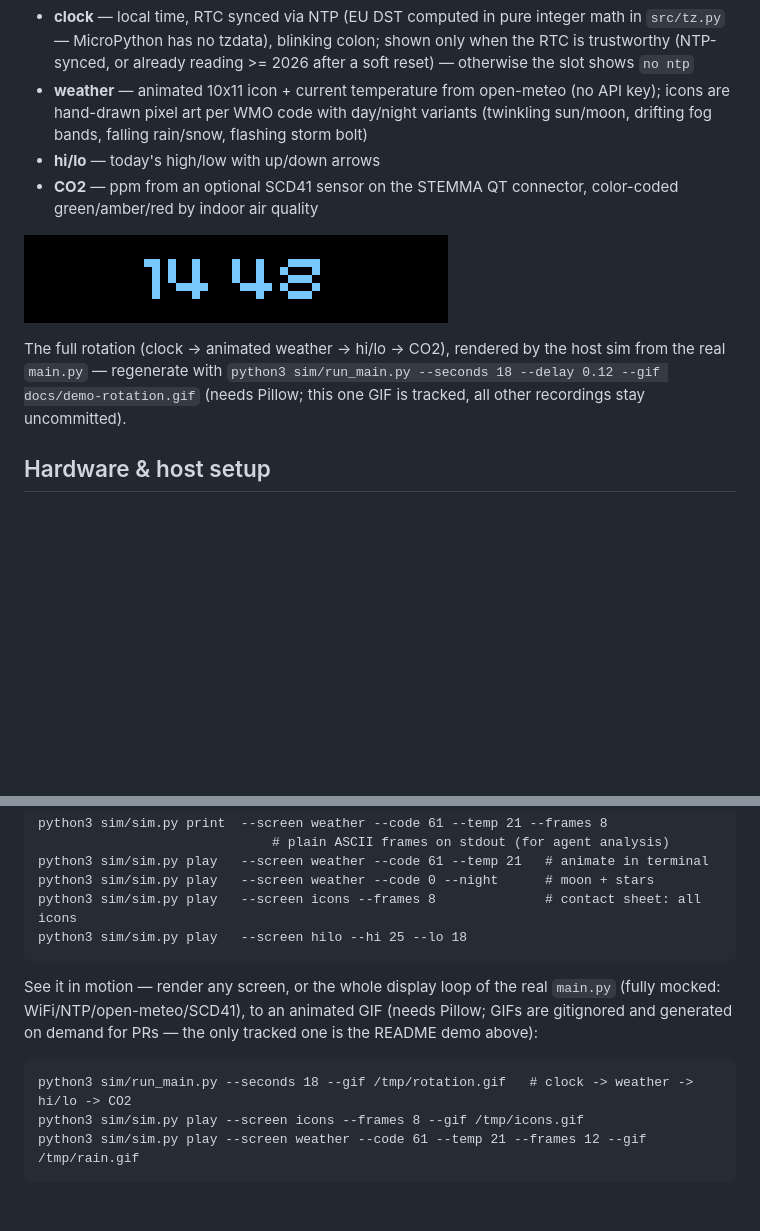
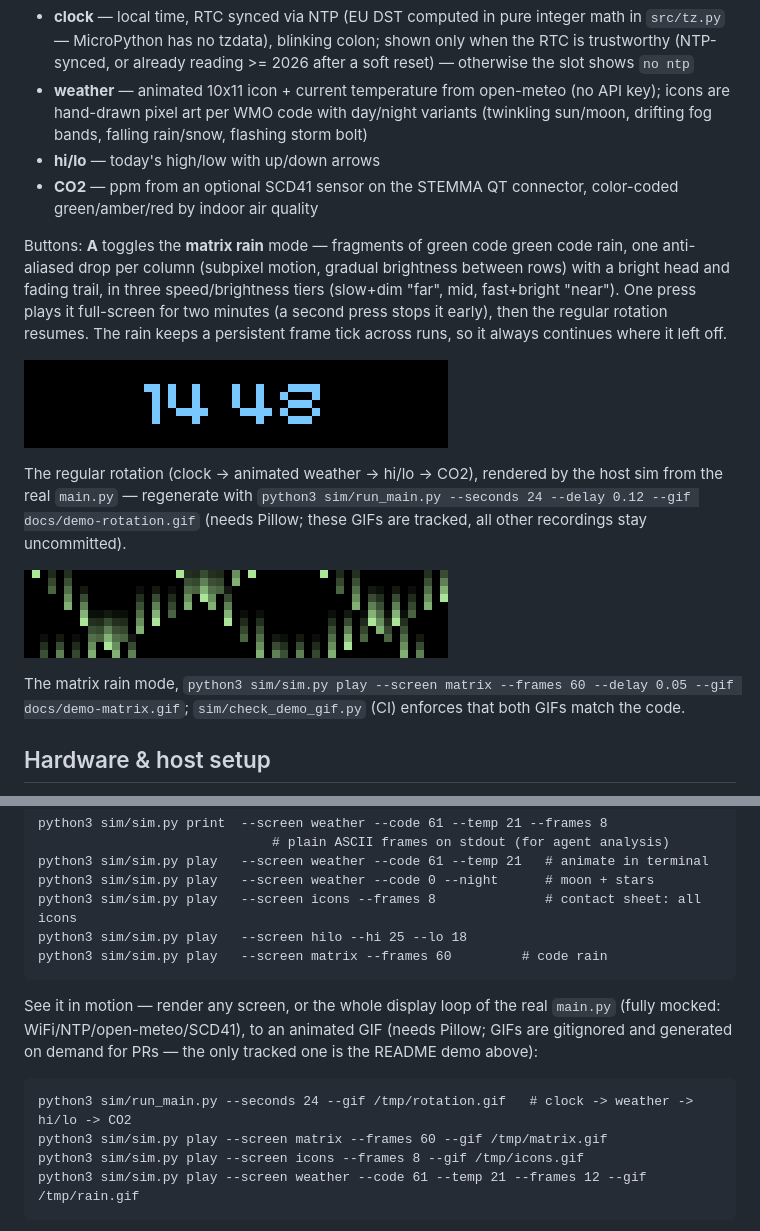
Before and after one commit to abalawender/galactic-clock, a Markdown page: README.md, 2 parts joined by grey strips. Drawn GitHub-style; pictures changed too: docs/demo-matrix.gif (added), docs/demo-rotation.gif; blank space fills up the shorter version.

````diff
--- a/README.md
+++ b/README.md
@@ -14,12 +14,26 @@ MicroPython. A weather clock that rotates four screens on the matrix:
 - **CO2** — ppm from an optional SCD41 sensor on the STEMMA QT connector,
   color-coded green/amber/red by indoor air quality
 
+Buttons: **A** toggles the **matrix rain** mode — fragments of green code
+green code rain, one anti-aliased drop per column (subpixel motion, gradual
+brightness between rows) with a bright head and fading trail, in three
+speed/brightness tiers (slow+dim "far", mid, fast+bright "near"). One press
+plays it full-screen for two minutes (a second press stops it early), then
+the regular rotation resumes. The rain keeps a persistent frame tick across
+runs, so it always continues where it left off.
+
 ![Display loop demo](docs/demo-rotation.gif)
 
-The full rotation (clock → animated weather → hi/lo → CO2), rendered by the
+The regular rotation (clock → animated weather → hi/lo → CO2), rendered by the
 host sim from the real `main.py` — regenerate with
-`python3 sim/run_main.py --seconds 18 --delay 0.12 --gif docs/demo-rotation.gif`
-(needs Pillow; this one GIF is tracked, all other recordings stay uncommitted).
+`python3 sim/run_main.py --seconds 24 --delay 0.12 --gif docs/demo-rotation.gif`
+(needs Pillow; these GIFs are tracked, all other recordings stay uncommitted).
+
+![Matrix rain demo](docs/demo-matrix.gif)
+
+The matrix rain mode, `python3 sim/sim.py play --screen matrix --frames 60
+--delay 0.05 --gif docs/demo-matrix.gif`; `sim/check_demo_gif.py` (CI) enforces
+that both GIFs match the code.
 
 ## Hardware & host setup
 
@@ -82,6 +96,7 @@ python3 sim/sim.py play   --screen weather --code 61 --temp 21   # animate in te
 python3 sim/sim.py play   --screen weather --code 0 --night      # moon + stars
 python3 sim/sim.py play   --screen icons --frames 8              # contact sheet: all icons
 python3 sim/sim.py play   --screen hilo --hi 25 --lo 18
+python3 sim/sim.py play   --screen matrix --frames 60         # code rain
 ```
 
 See it in motion — render any screen, or the whole display loop of the real
@@ -90,7 +105,8 @@ See it in motion — render any screen, or the whole display loop of the real
 tracked one is the README demo above):
 
 ```
-python3 sim/run_main.py --seconds 18 --gif /tmp/rotation.gif   # clock -> weather -> hi/lo -> CO2
+python3 sim/run_main.py --seconds 24 --gif /tmp/rotation.gif   # clock -> weather -> hi/lo -> CO2
+python3 sim/sim.py play --screen matrix --frames 60 --gif /tmp/matrix.gif
 python3 sim/sim.py play --screen icons --frames 8 --gif /tmp/icons.gif
 python3 sim/sim.py play --screen weather --code 61 --temp 21 --frames 12 --gif /tmp/rain.gif
 ```
````
Also changed, not shown: 8 other files.
